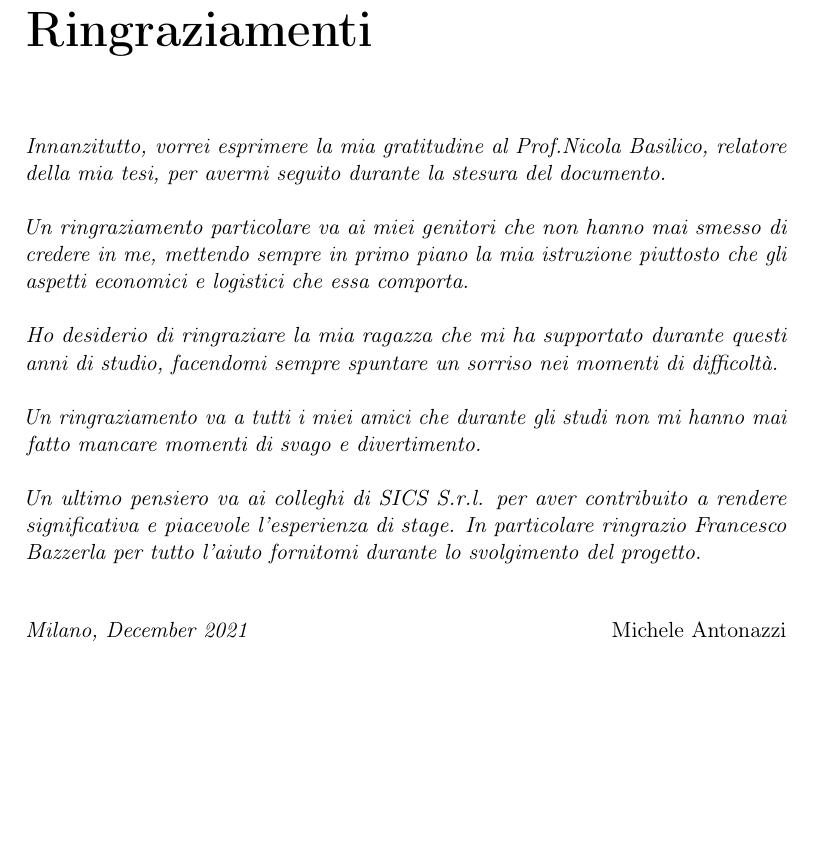
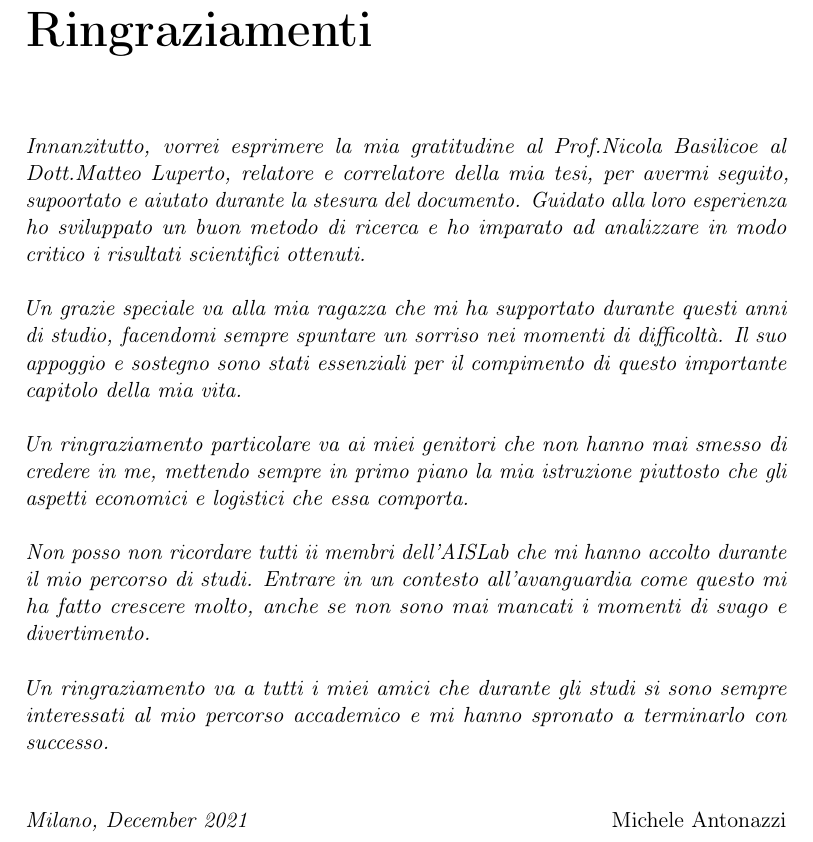
Before and after one commit to micheleantonazzi/master-s-thesis-robust-door-detector, a LaTeX thesis (latex/thesis/tesi.tex, which reads latex/thesis/inizio-fine/ringraziamenti.tex): part of page 7 of 98, cut so that both start at the same text, the shorter picture padded with empty space. Compiled offline with pdfLaTeX.

Commit message:
thesis upgrade

```diff
--- a/latex/thesis/inizio-fine/ringraziamenti.tex
+++ b/latex/thesis/inizio-fine/ringraziamenti.tex
@@ -18,15 +18,16 @@
 
 \chapter*{Ringraziamenti}
 
-\noindent \textit{Innanzitutto, vorrei esprimere la mia gratitudine al \profTitle  \myProf, relatore della mia tesi, per avermi seguito durante la stesura del documento.}\\
+\noindent \textit{Innanzitutto, vorrei esprimere la mia gratitudine al \profTitle  \myProf e al \correlatoreTitle \myCorrelatore , relatore e correlatore della mia tesi, per avermi seguito, supoortato e aiutato durante la stesura del documento. Guidato alla loro esperienza ho sviluppato un buon metodo di ricerca e ho imparato ad analizzare in modo critico i risultati scientifici ottenuti.}\\
+
+\noindent \textit{Un grazie speciale va alla mia ragazza che mi ha supportato durante questi anni di studio, facendomi sempre spuntare un sorriso nei momenti di difficoltà. Il suo appoggio e sostegno sono stati essenziali per il compimento di questo importante capitolo della mia vita. }\\
 
 \noindent \textit{Un ringraziamento particolare va ai miei genitori che non hanno mai smesso di credere in me, mettendo sempre in primo piano la mia istruzione piuttosto che gli aspetti economici e logistici che essa comporta.}\\
 
-\noindent \textit{Ho desiderio di ringraziare la mia ragazza che mi ha supportato durante questi anni di studio, facendomi sempre spuntare un sorriso nei momenti di difficoltà.}\\
+\noindent \textit{Non posso non ricordare tutti ii membri dell'AISLab che mi hanno accolto durante il mio percorso di studi. Entrare in un contesto all'avanguardia come questo mi ha fatto crescere molto, anche se non sono mai mancati i momenti di svago e divertimento.}\\
 
-\noindent \textit{Un ringraziamento va a tutti i miei amici che durante gli studi non mi hanno mai fatto mancare momenti di svago e divertimento.}\\
+\noindent \textit{Un ringraziamento va a tutti i miei amici che durante gli studi si sono sempre interessati al mio percorso accademico e mi hanno spronato a terminarlo con successo.}\\
 
-\noindent \textit{Un ultimo pensiero va ai colleghi di SICS S.r.l. per aver contribuito a rendere significativa e piacevole l'esperienza di stage. In particolare ringrazio Francesco Bazzerla per tutto l'aiuto fornitomi durante lo svolgimento del progetto.}\\
 \bigskip
 
 \noindent\textit{\myLocation, \myTime}
```
Also changed, not shown: latex/thesis/images/all_houses_results_closed.png (added), latex/thesis/images/all_houses_results_open.png (added), latex/thesis/images/house13_AP_results.png (added).
